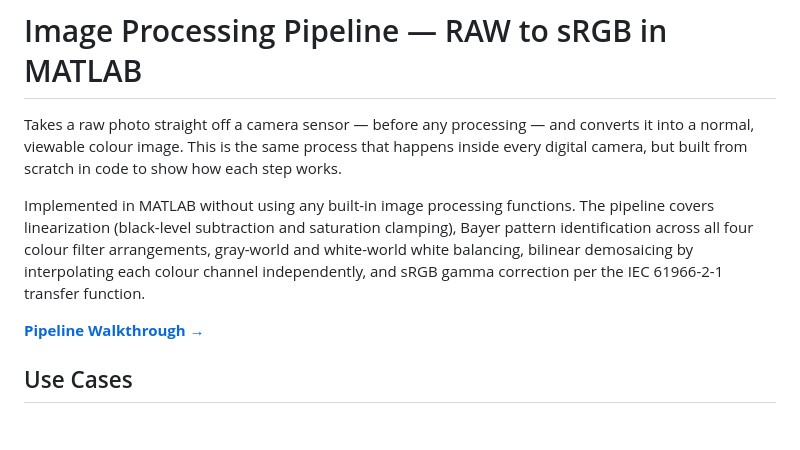
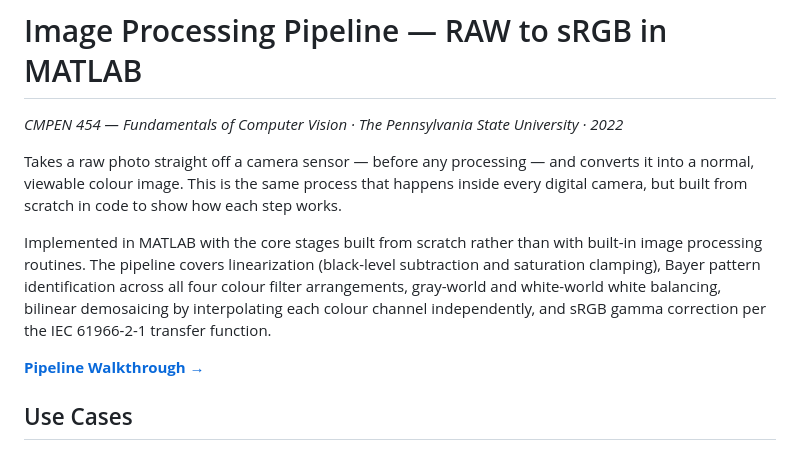
Before and after one commit to Halkhoori2000/Image-Processing-Pipeline, a Markdown page: README.md, the part around the change. GitHub-like rendering; blank space fills up the shorter version.

Commit message:
Add course byline; state from-scratch claim precisely

```diff
--- a/README.md
+++ b/README.md
@@ -1,8 +1,10 @@
 # Image Processing Pipeline — RAW to sRGB in MATLAB
+
+*CMPEN 454 — Fundamentals of Computer Vision · The Pennsylvania State University · 2022*
 
 Takes a raw photo straight off a camera sensor — before any processing — and converts it into a normal, viewable colour image. This is the same process that happens inside every digital camera, but built from scratch in code to show how each step works.
 
-Implemented in MATLAB without using any built-in image processing functions. The pipeline covers linearization (black-level subtraction and saturation clamping), Bayer pattern identification across all four colour filter arrangements, gray-world and white-world white balancing, bilinear demosaicing by interpolating each colour channel independently, and sRGB gamma correction per the IEC 61966-2-1 transfer function.
+Implemented in MATLAB with the core stages built from scratch rather than with built-in image processing routines. The pipeline covers linearization (black-level subtraction and saturation clamping), Bayer pattern identification across all four colour filter arrangements, gray-world and white-world white balancing, bilinear demosaicing by interpolating each colour channel independently, and sRGB gamma correction per the IEC 61966-2-1 transfer function.
 
 **[Pipeline Walkthrough →](https://halkhoori2000.github.io/Image-Processing-Pipeline/)**
 
```
